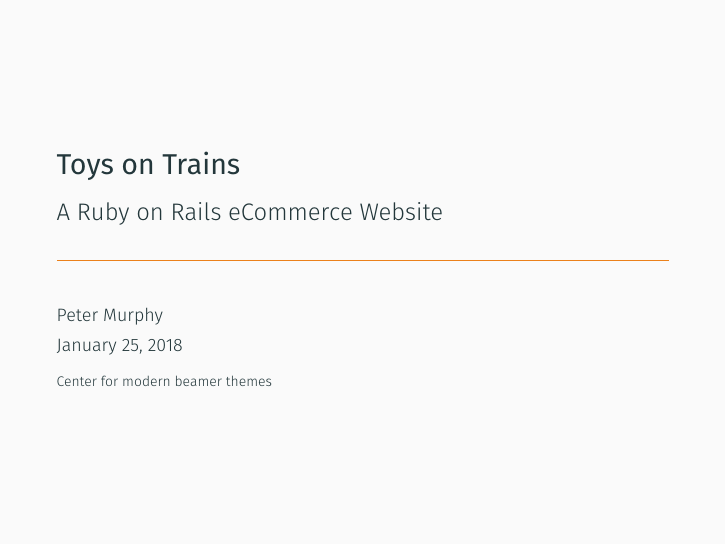
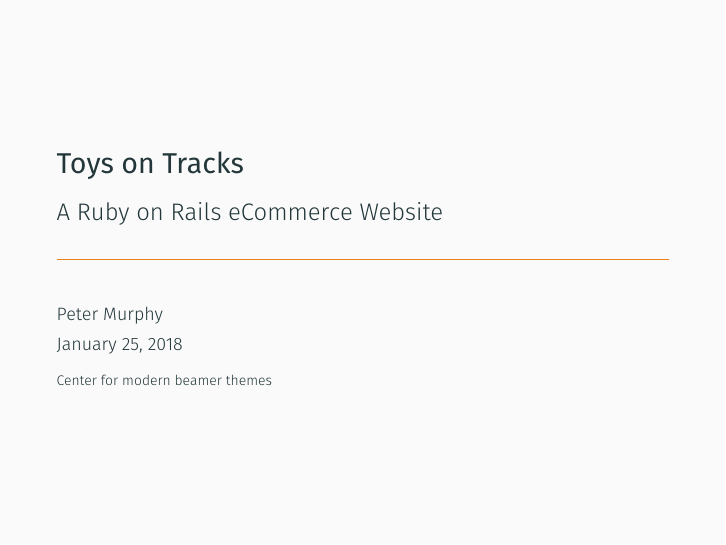
Before and after one commit to peterkmurphy/toytracks, LaTeX slides (presentation/toyontracks.tex): page 1 of 17. Compiled offline with XeLaTeX; a missing font is replaced by an installed copy or a similar font.

Commit message:
Presentation updated

```diff
--- a/presentation/toyontracks.tex
+++ b/presentation/toyontracks.tex
@@ -12,7 +12,7 @@
 \usepackage{xspace}
 \newcommand{\themename}{\textbf{\textsc{metropolis}}\xspace}
 
-\title{Toys on Trains}
+\title{Toys on Tracks}
 \subtitle{A Ruby on Rails eCommerce Website}
 \date{\today}
 \author{Peter Murphy}
```
Also changed, not shown: 2 other files.
